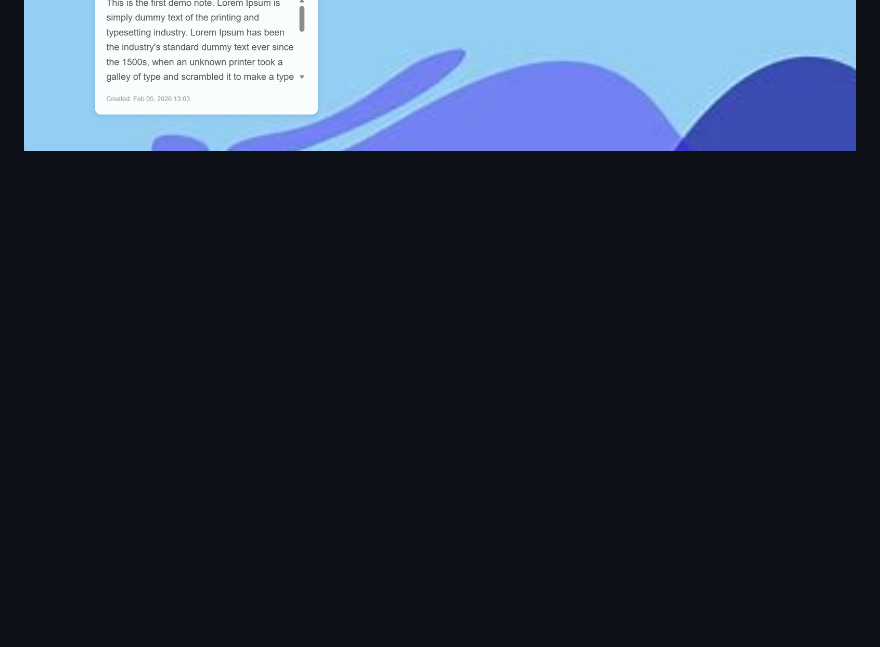
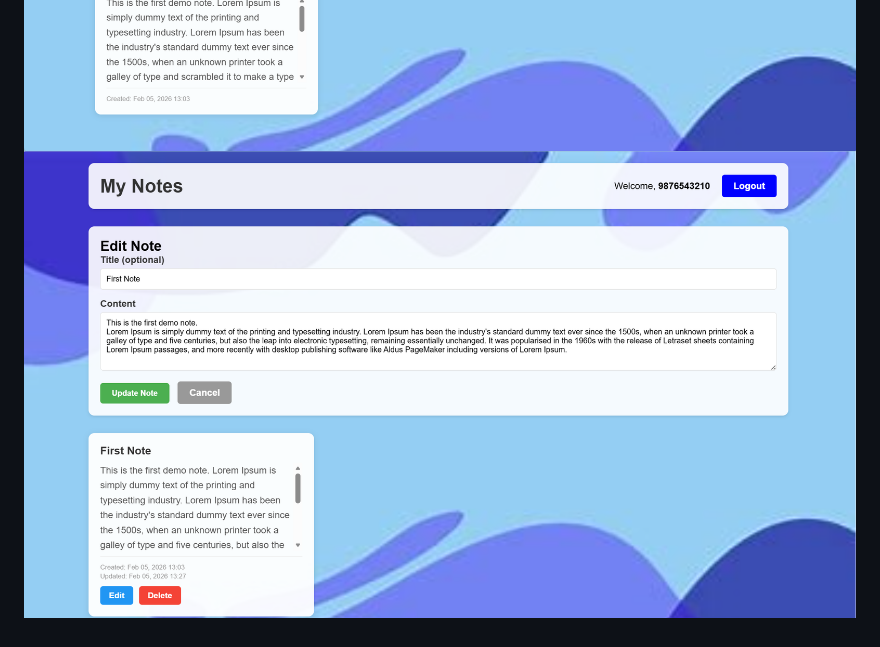
Before and after one commit to AMAYKJHA/Noteapp, a Markdown page: README.md, the part around the change. Drawn GitHub-style; pictures changed too: static/screenshot3.png (added); blank space fills up the shorter version.

Commit message:
feat: Added update and delete feature

```diff
--- a/README.md
+++ b/README.md
@@ -37,3 +37,4 @@ Features:
 
 ![Login screen](static/screenshot1.png)
 ![Home screen](static/screenshot2.png)
+![Update and delete](static/screenshot3.png)
```
Also changed, not shown: 3 other files.
